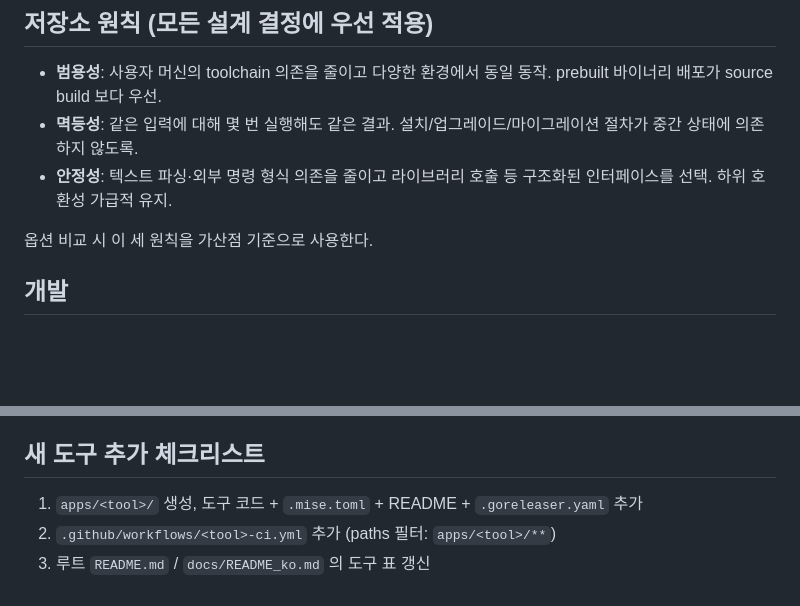
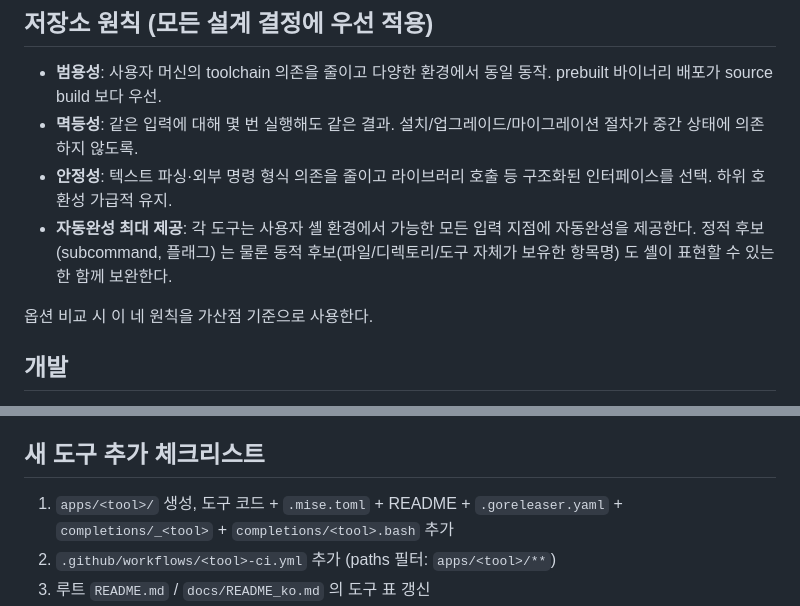
Before and after one commit to silee-tools/cli, a Markdown page: AGENTS.md, 2 parts joined by grey strips. Rendered like a GitHub page; blank space fills up the shorter version.

Commit message:
docs(claude): add autocomplete-maximization repo principle
저장소 4번째 원칙으로 "자동완성 최대 제공" 을 추가하고 신규 도구 체크리스트에도 자동완성
파일 작성을 포함한다. jg/jgw 자동완성을 첫 적용 사례로 둘 예정.

```diff
--- a/AGENTS.md
+++ b/AGENTS.md
@@ -8,8 +8,9 @@
 - **범용성**: 사용자 머신의 toolchain 의존을 줄이고 다양한 환경에서 동일 동작. prebuilt 바이너리 배포가 source build 보다 우선.
 - **멱등성**: 같은 입력에 대해 몇 번 실행해도 같은 결과. 설치/업그레이드/마이그레이션 절차가 중간 상태에 의존하지 않도록.
 - **안정성**: 텍스트 파싱·외부 명령 형식 의존을 줄이고 라이브러리 호출 등 구조화된 인터페이스를 선택. 하위 호환성 가급적 유지.
+- **자동완성 최대 제공**: 각 도구는 사용자 셸 환경에서 가능한 모든 입력 지점에 자동완성을 제공한다. 정적 후보(subcommand, 플래그) 는 물론 동적 후보(파일/디렉토리/도구 자체가 보유한 항목명) 도 셸이 표현할 수 있는 한 함께 보완한다.
 
-옵션 비교 시 이 세 원칙을 가산점 기준으로 사용한다.
+옵션 비교 시 이 네 원칙을 가산점 기준으로 사용한다.
 
 ## 개발
 
@@ -29,7 +30,7 @@
 
 ## 새 도구 추가 체크리스트
 
-1. `apps/<tool>/` 생성, 도구 코드 + `.mise.toml` + README + `.goreleaser.yaml` 추가
+1. `apps/<tool>/` 생성, 도구 코드 + `.mise.toml` + README + `.goreleaser.yaml` + `completions/_<tool>` + `completions/<tool>.bash` 추가
 2. `.github/workflows/<tool>-ci.yml` 추가 (paths 필터: `apps/<tool>/**`)
 3. 루트 `README.md` / `docs/README_ko.md` 의 도구 표 갱신
 4. `release-please-config.json` 의 `packages` 에 `"apps/<new-tool>": {"package-name": "<new-tool>"}` 추가
```
